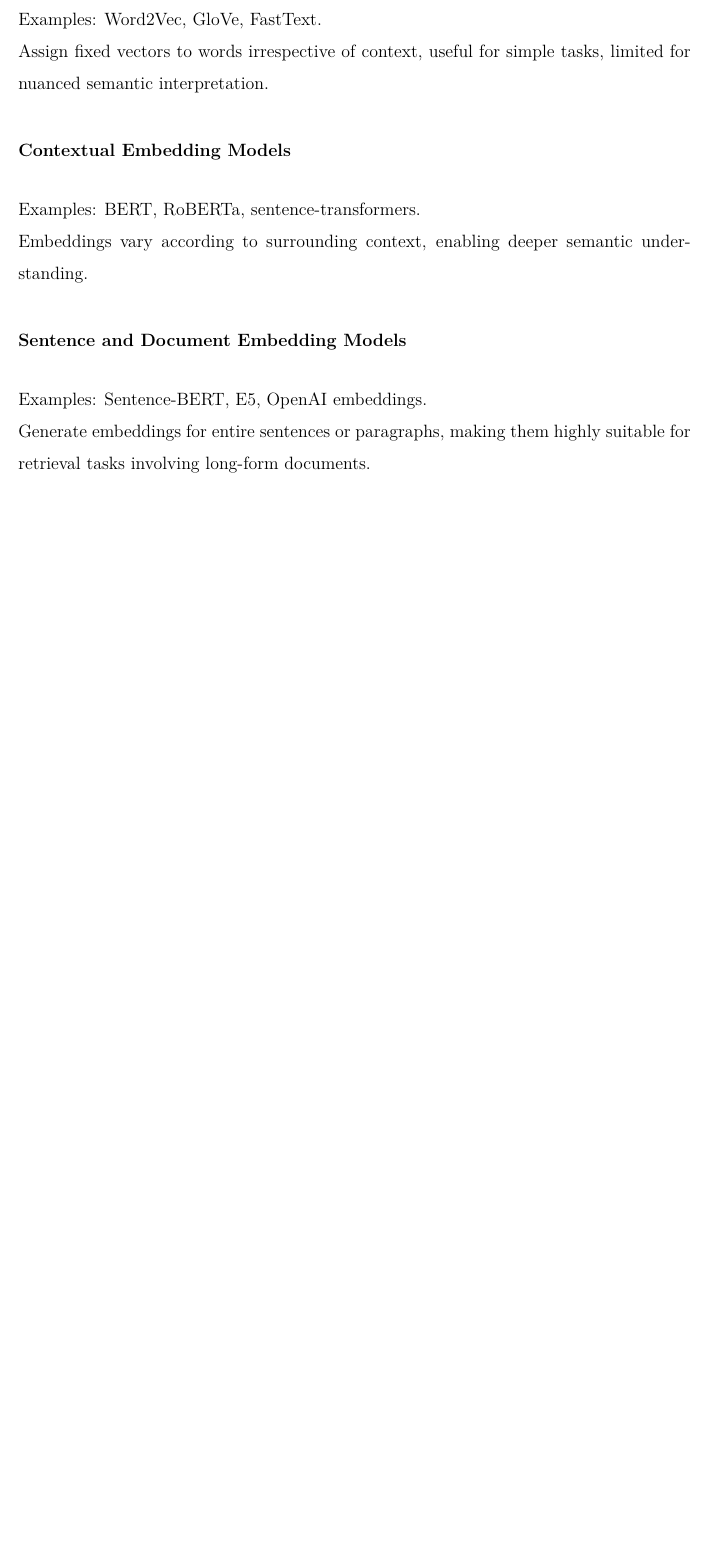
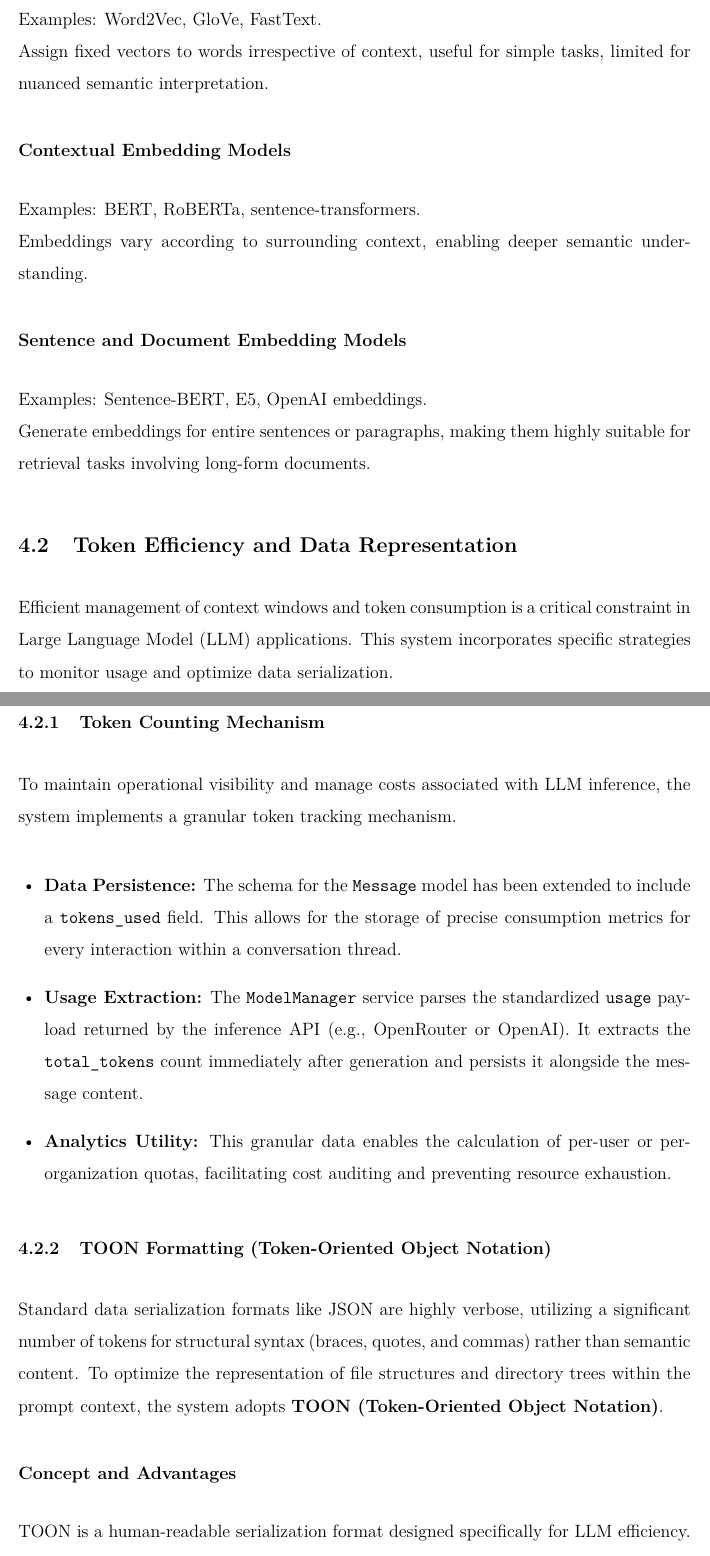
Before and after one commit to Paauull12/multimodel-vs-code-extension, a LaTeX document (docs/report.tex): part of page 12 of 22 before the commit and two parts of pages 12 and 13 of 24 after it, the two joined at a grey line, cut so that both start at the same text, the shorter picture padded with empty space. Compiled offline with pdfLaTeX.

Commit message:
Add documentation for token counting and TOON usage

```diff
--- a/docs/report.tex
+++ b/docs/report.tex
@@ -276,3 +276,23 @@
 Examples: Sentence-BERT, E5, OpenAI embeddings.\\
 Generate embeddings for entire sentences or paragraphs, making them highly suitable for retrieval tasks involving long-form documents.
 
+\subsection{Token Efficiency and Data Representation}
+
+Efficient management of context windows and token consumption is a critical constraint in Large Language Model (LLM) applications. This system incorporates specific strategies to monitor usage and optimize data serialization.
+
+\subsubsection{Token Counting Mechanism}
+
+To maintain operational visibility and manage costs associated with LLM inference, the system implements a granular token tracking mechanism.
+
+\begin{itemize}[leftmargin=1.5em]
+    \item \textbf{Data Persistence:} The schema for the \texttt{Message} model has been extended to include a \texttt{tokens\_used} field. This allows for the storage of precise consumption metrics for every interaction within a conversation thread.
+    \item \textbf{Usage Extraction:} The \texttt{ModelManager} service parses the standardized \texttt{usage} payload returned by the inference API (e.g., OpenRouter or OpenAI). It extracts the \texttt{total\_tokens} count immediately after generation and persists it alongside the message content.
+    \item \textbf{Analytics Utility:} This granular data enables the calculation of per-user or per-organization quotas, facilitating cost auditing and preventing resource exhaustion.
+\end{itemize}
+
+\subsubsection{TOON Formatting (Token-Oriented Object Notation)}
+
+Standard data serialization formats like JSON are highly verbose, utilizing a significant number of tokens for structural syntax (braces, quotes, and commas) rather than semantic content. To optimize the representation of file structures and directory trees within the prompt context, the system adopts \textbf{TOON (Token-Oriented Object Notation)}.
+
+\paragraph{Concept and Advantages}
+TOON is a human-readable serialization format designed specifically for LLM efficiency. It combines the indentation-based hierarchy of YAML with the compact, tabular characteristics of CSV for array data.
@@ -278,0 +303 @@
+\end{itemize}
```
Also changed, not shown: docs/report.pdf, docs/report.tex (18 more changed lines), 9 other files.
